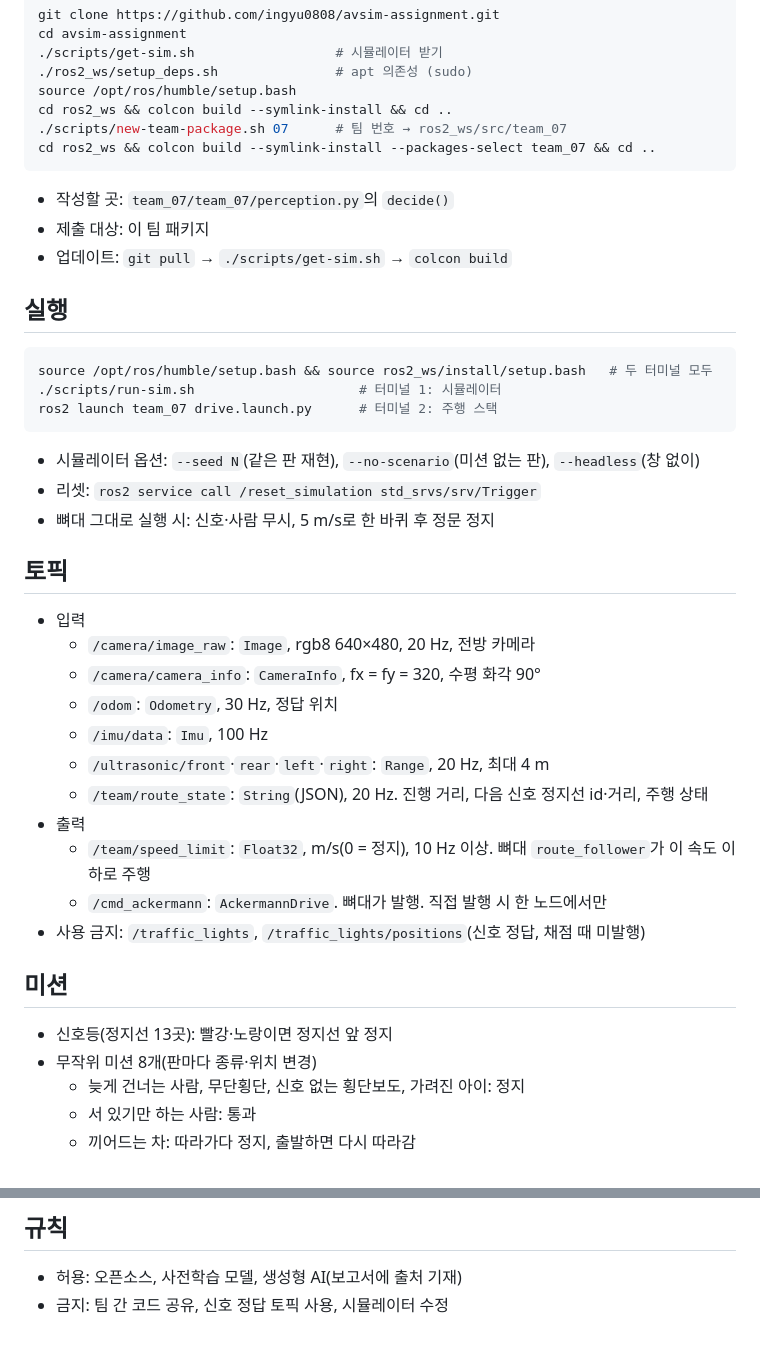
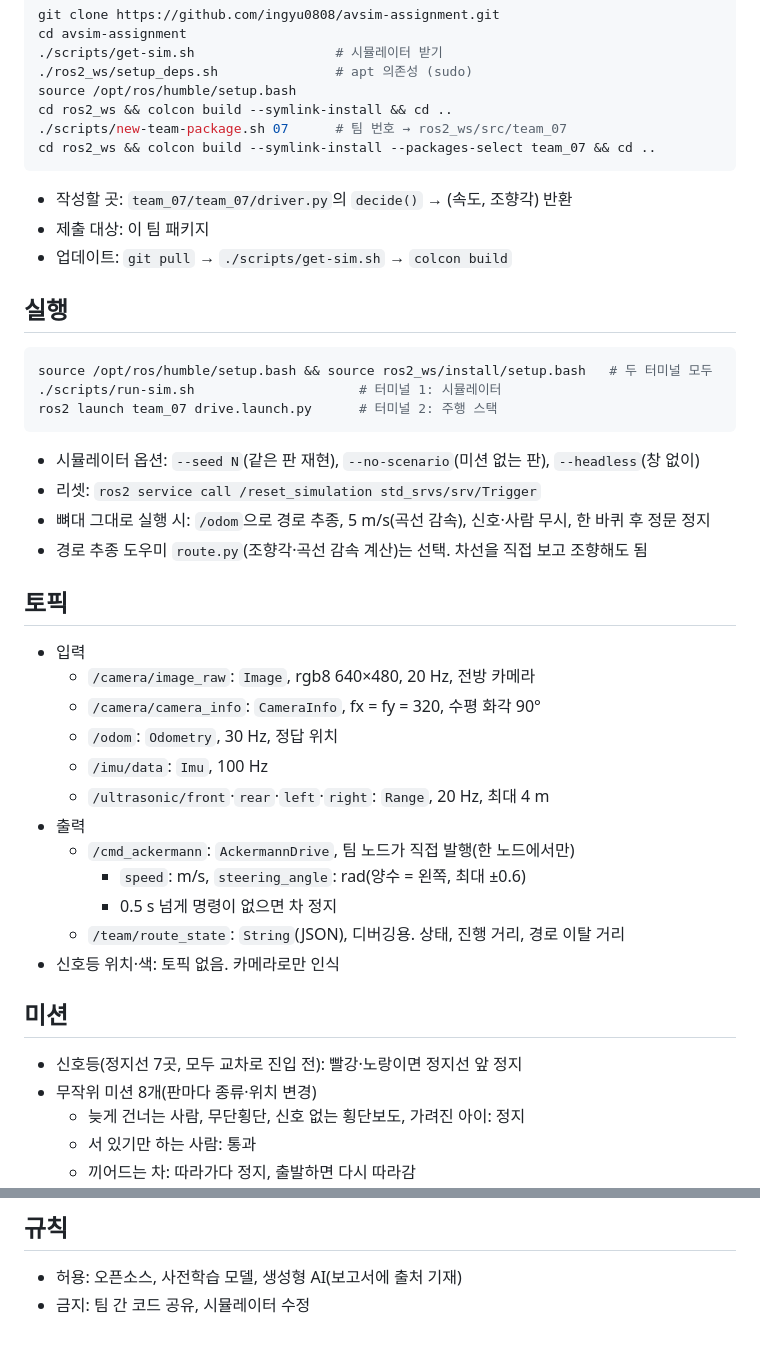
Before and after one commit to ingyu0808/avsim-assignment, a Markdown page: README.md, 2 parts joined by grey strips. GitHub-like rendering.

````diff
--- a/README.md
+++ b/README.md
@@ -24,7 +24,7 @@ cd ros2_ws && colcon build --symlink-install && cd ..
 cd ros2_ws && colcon build --symlink-install --packages-select team_07 && cd ..
 ```
 
-- 작성할 곳: `team_07/team_07/perception.py`의 `decide()`
+- 작성할 곳: `team_07/team_07/driver.py`의 `decide()` → (속도, 조향각) 반환
 - 제출 대상: 이 팀 패키지
 - 업데이트: `git pull` → `./scripts/get-sim.sh` → `colcon build`
 
@@ -38,7 +38,8 @@ ros2 launch team_07 drive.launch.py      # 터미널 2: 주행 스택
 
 - 시뮬레이터 옵션: `--seed N`(같은 판 재현), `--no-scenario`(미션 없는 판), `--headless`(창 없이)
 - 리셋: `ros2 service call /reset_simulation std_srvs/srv/Trigger`
-- 뼈대 그대로 실행 시: 신호·사람 무시, 5 m/s로 한 바퀴 후 정문 정지
+- 뼈대 그대로 실행 시: `/odom`으로 경로 추종, 5 m/s(곡선 감속), 신호·사람 무시, 한 바퀴 후 정문 정지
+- 경로 추종 도우미 `route.py`(조향각·곡선 감속 계산)는 선택. 차선을 직접 보고 조향해도 됨
 
 ## 토픽
 
@@ -48,15 +49,16 @@ ros2 launch team_07 drive.launch.py      # 터미널 2: 주행 스택
   - `/odom`: `Odometry`, 30 Hz, 정답 위치
   - `/imu/data`: `Imu`, 100 Hz
   - `/ultrasonic/front`·`rear`·`left`·`right`: `Range`, 20 Hz, 최대 4 m
-  - `/team/route_state`: `String`(JSON), 20 Hz. 진행 거리, 다음 신호 정지선 id·거리, 주행 상태
 - 출력
-  - `/team/speed_limit`: `Float32`, m/s(0 = 정지), 10 Hz 이상. 뼈대 `route_follower`가 이 속도 이하로 주행
-  - `/cmd_ackermann`: `AckermannDrive`. 뼈대가 발행. 직접 발행 시 한 노드에서만
-- 사용 금지: `/traffic_lights`, `/traffic_lights/positions`(신호 정답, 채점 때 미발행)
+  - `/cmd_ackermann`: `AckermannDrive`, 팀 노드가 직접 발행(한 노드에서만)
+    - `speed`: m/s, `steering_angle`: rad(양수 = 왼쪽, 최대 ±0.6)
+    - 0.5 s 넘게 명령이 없으면 차 정지
+  - `/team/route_state`: `String`(JSON), 디버깅용. 상태, 진행 거리, 경로 이탈 거리
+- 신호등 위치·색: 토픽 없음. 카메라로만 인식
 
 ## 미션
 
-- 신호등(정지선 13곳): 빨강·노랑이면 정지선 앞 정지
+- 신호등(정지선 7곳, 모두 교차로 진입 전): 빨강·노랑이면 정지선 앞 정지
 - 무작위 미션 8개(판마다 종류·위치 변경)
   - 늦게 건너는 사람, 무단횡단, 신호 없는 횡단보도, 가려진 아이: 정지
   - 서 있기만 하는 사람: 통과
@@ -90,4 +92,4 @@ ros2 launch team_07 drive.launch.py      # 터미널 2: 주행 스택
 ## 규칙
 
 - 허용: 오픈소스, 사전학습 모델, 생성형 AI(보고서에 출처 기재)
-- 금지: 팀 간 코드 공유, 신호 정답 토픽 사용, 시뮬레이터 수정
+- 금지: 팀 간 코드 공유, 시뮬레이터 수정
````
Also changed, not shown: docs/assignment/student-guide.md (+29 -39 lines), docs/assignment/course-map.png, 18 other files.
